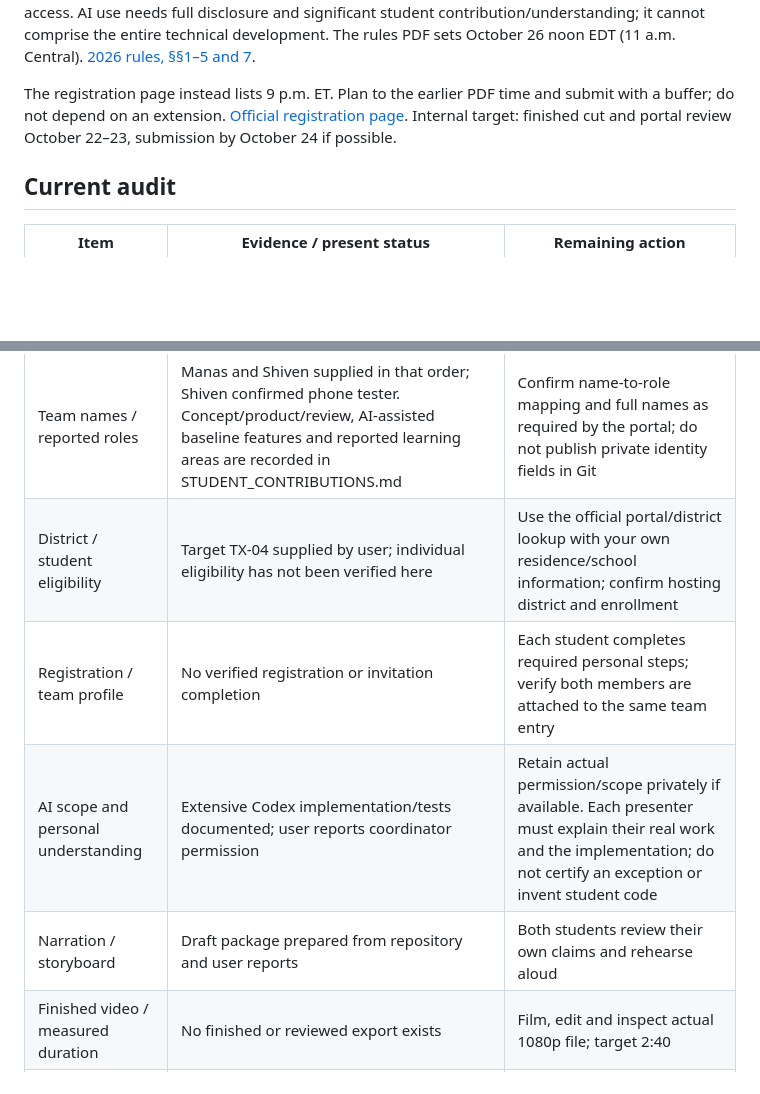
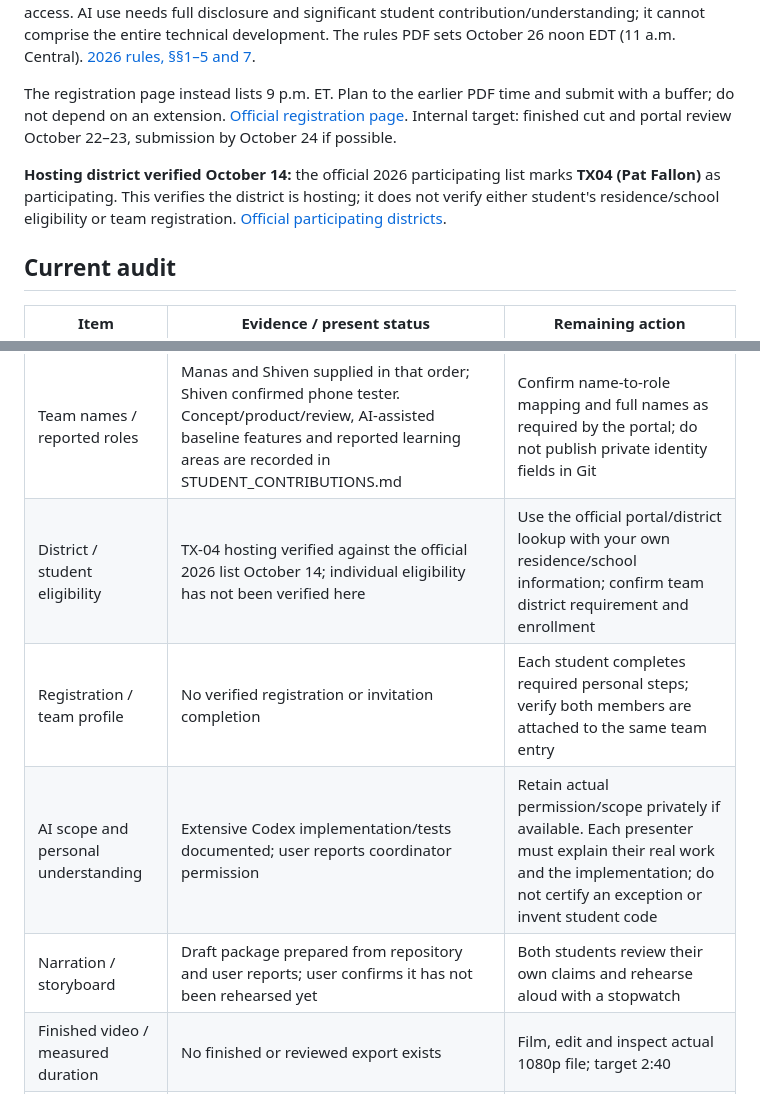
Before and after one commit to lostden/clearpath, a Markdown page: docs/cac-2026/SUBMISSION_CHECKLIST.md, 2 parts joined by grey strips. Rendered like a GitHub page; blank space fills up the shorter version.

Commit message:
docs: verify TX-04 hosting and rehearsal status
Official 2026 district list marks TX04 participating. Student eligibility and team registration remain unverified; user confirms narration has not yet been rehearsed. Application source unchanged.

```diff
--- a/docs/cac-2026/SUBMISSION_CHECKLIST.md
+++ b/docs/cac-2026/SUBMISSION_CHECKLIST.md
@@ -8,6 +8,8 @@ Confirm middle/high-school enrollment on October 26, at least half the team livi
 
 The registration page instead lists 9 p.m. ET. Plan to the earlier PDF time and submit with a buffer; do not depend on an extension. [Official registration page](https://www.congressionalappchallenge.us/students/student-registration/). Internal target: finished cut and portal review October 22–23, submission by October 24 if possible.
 
+**Hosting district verified October 14:** the official 2026 participating list marks **TX04 (Pat Fallon)** as participating. This verifies the district is hosting; it does not verify either student's residence/school eligibility or team registration. [Official participating districts](https://www.congressionalappchallenge.us/students/participating-districts/).
+
 ## Current audit
 
 | Item | Evidence / present status | Remaining action |
@@ -15,10 +17,10 @@ The registration page instead lists 9 p.m. ET. Plan to the earlier PDF time and
 | Application and functioning workflow | 924 app tests / 37 watcher tests, typecheck/lint, JS exports; simulator evidence; four core phone checks reported PASS | Freeze source for footage; repair any actual new failure |
 | Current phone tests | Shiven is now identified as operator. Startup/tabs, warning→guide, map pan/zoom and saved preparation reopening passed by user report | Model and exact client/version metadata still incomplete; rehearse additional scene details |
 | Team names / reported roles | Manas and Shiven supplied in that order; Shiven confirmed phone tester. Concept/product/review, AI-assisted baseline features and reported learning areas are recorded in STUDENT_CONTRIBUTIONS.md | Confirm name-to-role mapping and full names as required by the portal; do not publish private identity fields in Git |
-| District / student eligibility | Target TX-04 supplied by user; individual eligibility has not been verified here | Use the official portal/district lookup with your own residence/school information; confirm hosting district and enrollment |
+| District / student eligibility | TX-04 hosting verified against the official 2026 list October 14; individual eligibility has not been verified here | Use the official portal/district lookup with your own residence/school information; confirm team district requirement and enrollment |
 | Registration / team profile | No verified registration or invitation completion | Each student completes required personal steps; verify both members are attached to the same team entry |
 | AI scope and personal understanding | Extensive Codex implementation/tests documented; user reports coordinator permission | Retain actual permission/scope privately if available. Each presenter must explain their real work and the implementation; do not certify an exception or invent student code |
-| Narration / storyboard | Draft package prepared from repository and user reports | Both students review their own claims and rehearse aloud |
+| Narration / storyboard | Draft package prepared from repository and user reports; user confirms it has not been rehearsed yet | Both students review their own claims and rehearse aloud with a stopwatch |
 | Finished video / measured duration | No finished or reviewed export exists | Film, edit and inspect actual 1080p file; target 2:40 |
 | Public access / URL | No uploaded film or verified public link | Human publishes after review, then checks signed out on another device |
 | Written application answers | Evidence-based drafts below, including the students' reported learning areas | Students revise in their own words, add a real example if available and match actual portal fields/limits |
```
Also changed, not shown: docs/cac-2026/PROGRESS.md (+2 -1 lines).
